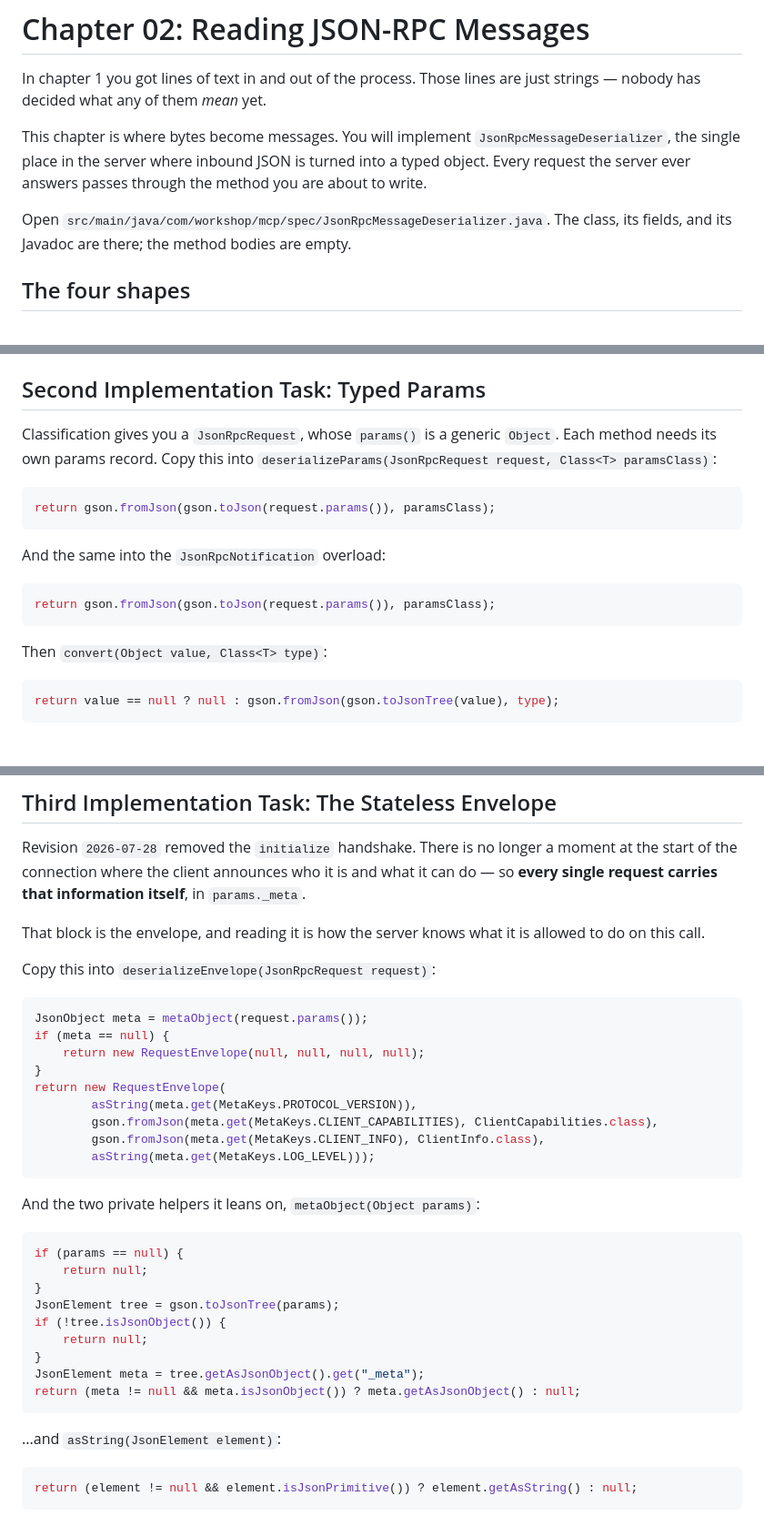
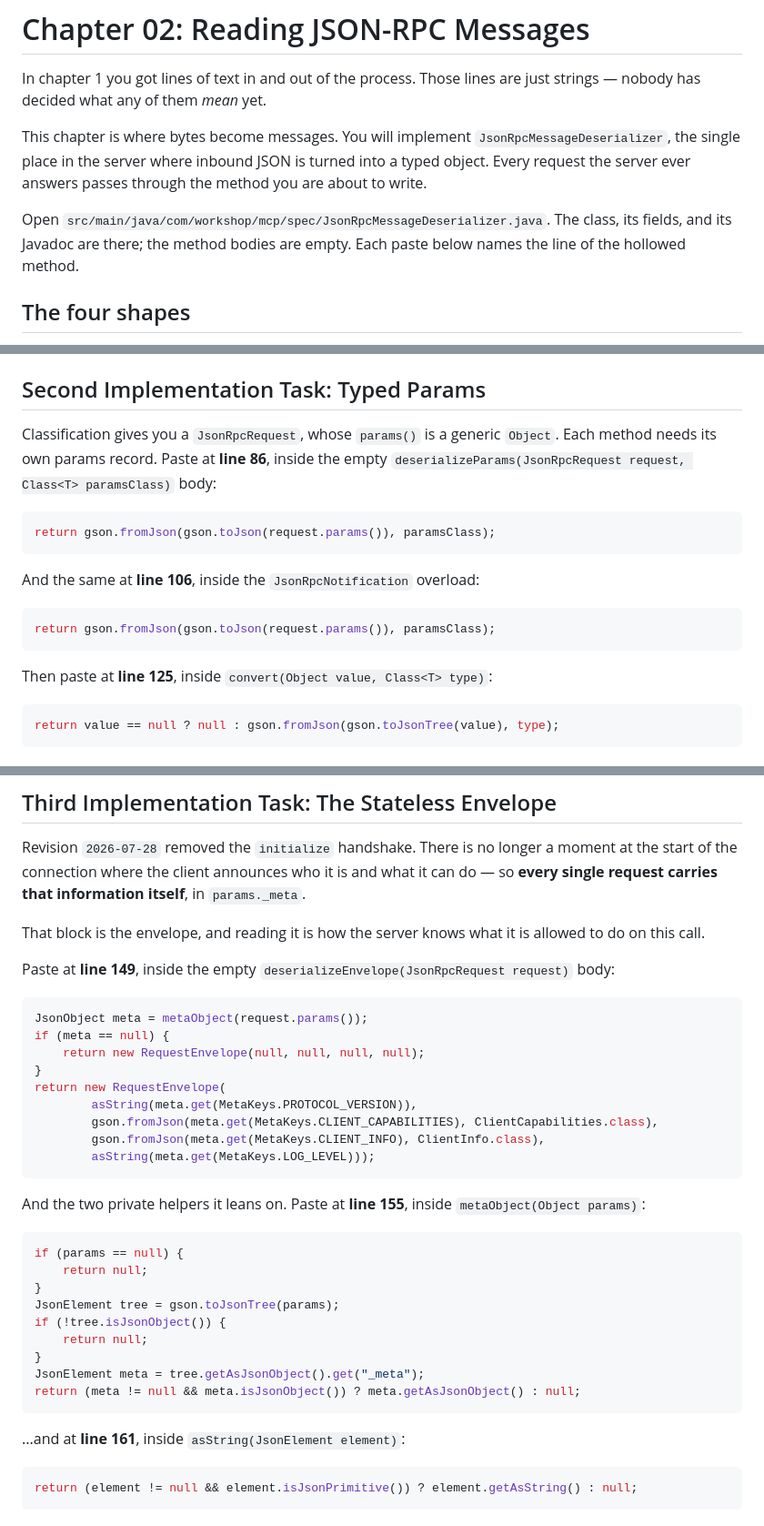
Before and after one commit to David-Parry/agent-mcp-workshop, a Markdown page: lessons/02-instructions.md, 3 parts joined by grey strips. Shown at 91% size. Rendered like a GitHub page.

Commit message:
Name the paste line in each chapter's instruction handout.
Students were told which method to fill, but not where it sits in the
hollowed file on that branch.

Co-authored-by: Cursor <cursoragent@cursor.com>

````diff
--- a/lessons/02-instructions.md
+++ b/lessons/02-instructions.md
@@ -4,7 +4,7 @@ In chapter 1 you got lines of text in and out of the process. Those lines are ju
 
 This chapter is where bytes become messages. You will implement `JsonRpcMessageDeserializer`, the single place in the server where inbound JSON is turned into a typed object. Every request the server ever answers passes through the method you are about to write.
 
-Open `src/main/java/com/workshop/mcp/spec/JsonRpcMessageDeserializer.java`. The class, its fields, and its Javadoc are there; the method bodies are empty.
+Open `src/main/java/com/workshop/mcp/spec/JsonRpcMessageDeserializer.java`. The class, its fields, and its Javadoc are there; the method bodies are empty. Each paste below names the line of the hollowed method.
 
 ## The four shapes
 
@@ -75,19 +75,19 @@ if (jsonObject.has("method")) {
 
 ## Second Implementation Task: Typed Params
 
-Classification gives you a `JsonRpcRequest`, whose `params()` is a generic `Object`. Each method needs its own params record. Copy this into `deserializeParams(JsonRpcRequest request, Class<T> paramsClass)`:
+Classification gives you a `JsonRpcRequest`, whose `params()` is a generic `Object`. Each method needs its own params record. Paste at **line 86**, inside the empty `deserializeParams(JsonRpcRequest request, Class<T> paramsClass)` body:
 
 ```java
 return gson.fromJson(gson.toJson(request.params()), paramsClass);
 ```
 
-And the same into the `JsonRpcNotification` overload:
+And the same at **line 106**, inside the `JsonRpcNotification` overload:
 
 ```java
 return gson.fromJson(gson.toJson(request.params()), paramsClass);
 ```
 
-Then `convert(Object value, Class<T> type)`:
+Then paste at **line 125**, inside `convert(Object value, Class<T> type)`:
 
 ```java
 return value == null ? null : gson.fromJson(gson.toJsonTree(value), type);
@@ -105,7 +105,7 @@ Revision `2026-07-28` removed the `initialize` handshake. There is no longer a m
 
 That block is the envelope, and reading it is how the server knows what it is allowed to do on this call.
 
-Copy this into `deserializeEnvelope(JsonRpcRequest request)`:
+Paste at **line 149**, inside the empty `deserializeEnvelope(JsonRpcRequest request)` body:
 
 ```java
 JsonObject meta = metaObject(request.params());
@@ -119,7 +119,7 @@ return new RequestEnvelope(
         asString(meta.get(MetaKeys.LOG_LEVEL)));
 ```
 
-And the two private helpers it leans on, `metaObject(Object params)`:
+And the two private helpers it leans on. Paste at **line 155**, inside `metaObject(Object params)`:
 
 ```java
 if (params == null) {
@@ -133,7 +133,7 @@ JsonElement meta = tree.getAsJsonObject().get("_meta");
 return (meta != null && meta.isJsonObject()) ? meta.getAsJsonObject() : null;
 ```
 
-...and `asString(JsonElement element)`:
+...and at **line 161**, inside `asString(JsonElement element)`:
 
 ```java
 return (element != null && element.isJsonPrimitive()) ? element.getAsString() : null;
````
Also changed, not shown: other parts of lessons/02-instructions.md (+1 -1 lines).
